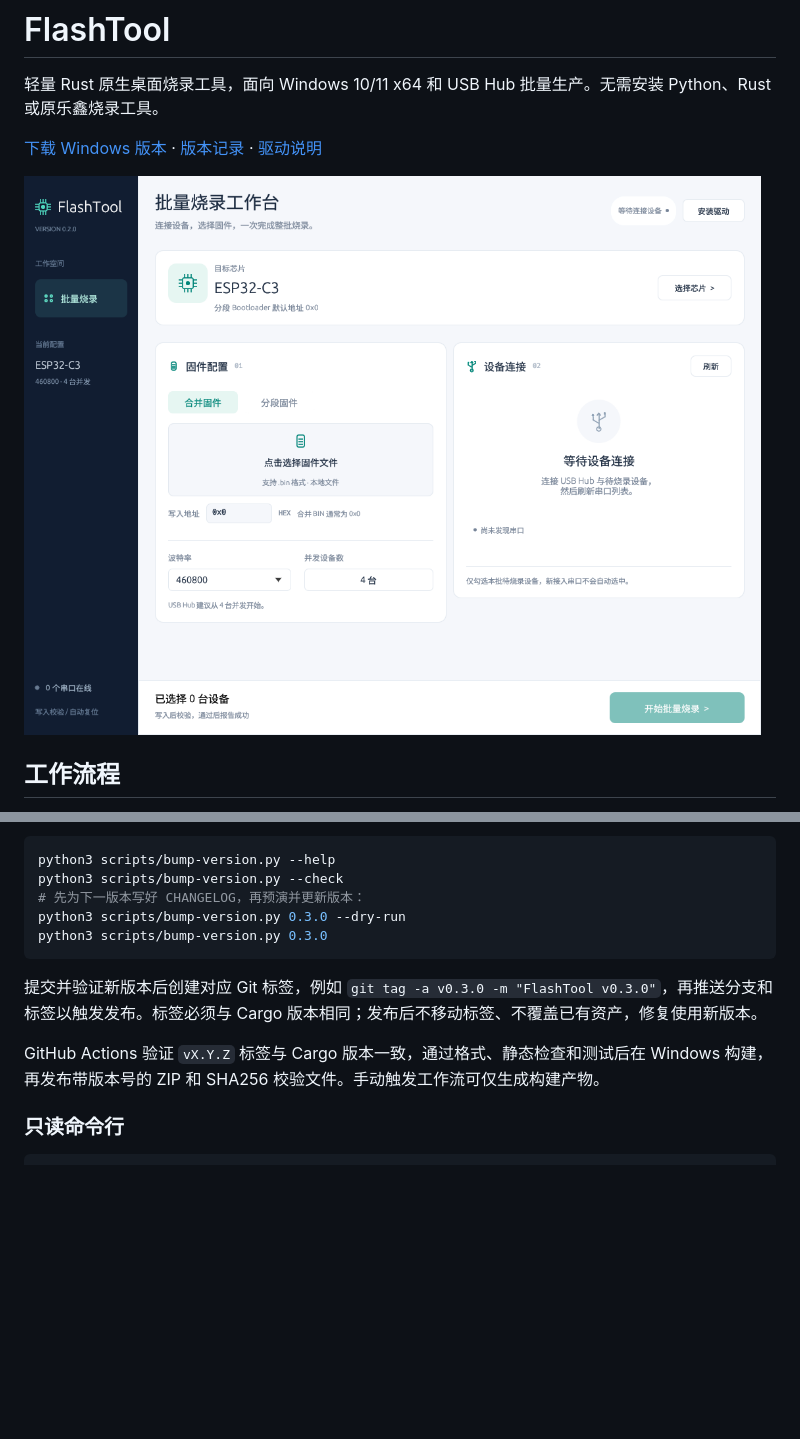
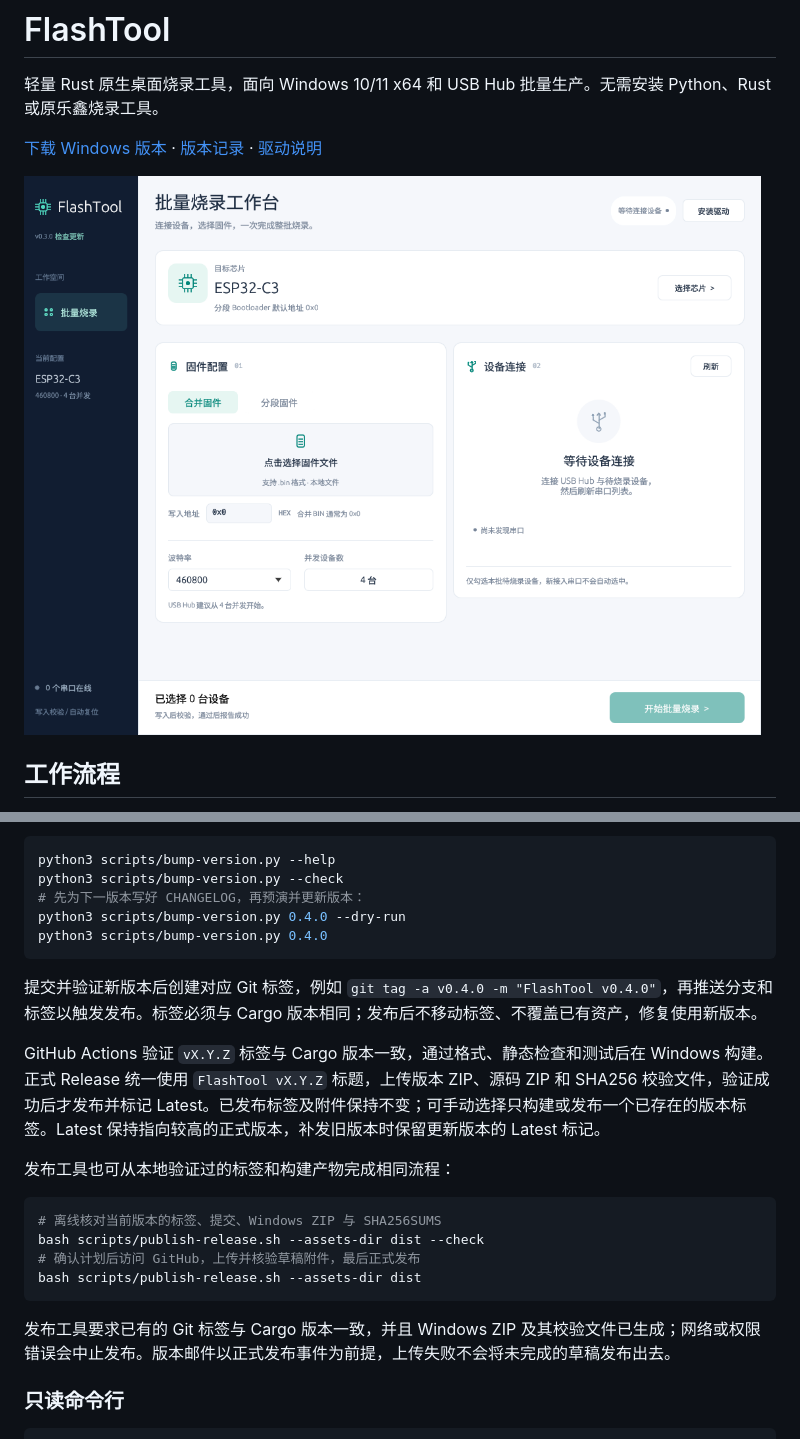
Before and after one commit to xiaoxiaoawei/hw_hub, a Markdown page: README.md, 2 parts joined by grey strips. Drawn GitHub-style; pictures changed too: assets/ui-preview.png; blank space fills up the shorter version.

Commit message:
feat: add automatic update checks and verified version releases

````diff
--- a/README.md
+++ b/README.md
@@ -59,13 +71,24 @@ cargo run --locked
 python3 scripts/bump-version.py --help
 python3 scripts/bump-version.py --check
 # 先为下一版本写好 CHANGELOG，再预演并更新版本：
-python3 scripts/bump-version.py 0.3.0 --dry-run
-python3 scripts/bump-version.py 0.3.0
+python3 scripts/bump-version.py 0.4.0 --dry-run
+python3 scripts/bump-version.py 0.4.0
 ```
 
-提交并验证新版本后创建对应 Git 标签，例如 `git tag -a v0.3.0 -m "FlashTool v0.3.0"`，再推送分支和标签以触发发布。标签必须与 Cargo 版本相同；发布后不移动标签、不覆盖已有资产，修复使用新版本。
+提交并验证新版本后创建对应 Git 标签，例如 `git tag -a v0.4.0 -m "FlashTool v0.4.0"`，再推送分支和标签以触发发布。标签必须与 Cargo 版本相同；发布后不移动标签、不覆盖已有资产，修复使用新版本。
 
-GitHub Actions 验证 `vX.Y.Z` 标签与 Cargo 版本一致，通过格式、静态检查和测试后在 Windows 构建，再发布带版本号的 ZIP 和 SHA256 校验文件。手动触发工作流可仅生成构建产物。
+GitHub Actions 验证 `vX.Y.Z` 标签与 Cargo 版本一致，通过格式、静态检查和测试后在 Windows 构建。正式 Release 统一使用 `FlashTool vX.Y.Z` 标题，上传版本 ZIP、源码 ZIP 和 SHA256 校验文件，验证成功后才发布并标记 Latest。已发布标签及附件保持不变；可手动选择只构建或发布一个已存在的版本标签。Latest 保持指向较高的正式版本，补发旧版本时保留更新版本的 Latest 标记。
+
+发布工具也可从本地验证过的标签和构建产物完成相同流程：
+
+```sh
+# 离线核对当前版本的标签、提交、Windows ZIP 与 SHA256SUMS
+bash scripts/publish-release.sh --assets-dir dist --check
+# 确认计划后访问 GitHub，上传并核验草稿附件，最后正式发布
+bash scripts/publish-release.sh --assets-dir dist
+```
+
+发布工具要求已有的 Git 标签与 Cargo 版本一致，并且 Windows ZIP 及其校验文件已生成；网络或权限错误会中止发布。版本邮件以正式发布事件为前提，上传失败不会将未完成的草稿发布出去。
 
 ### 只读命令行
 
````
Also changed, not shown: other parts of README.md (+12 -0 lines), CHANGELOG.md (+7 -0 lines), 9 other files.
